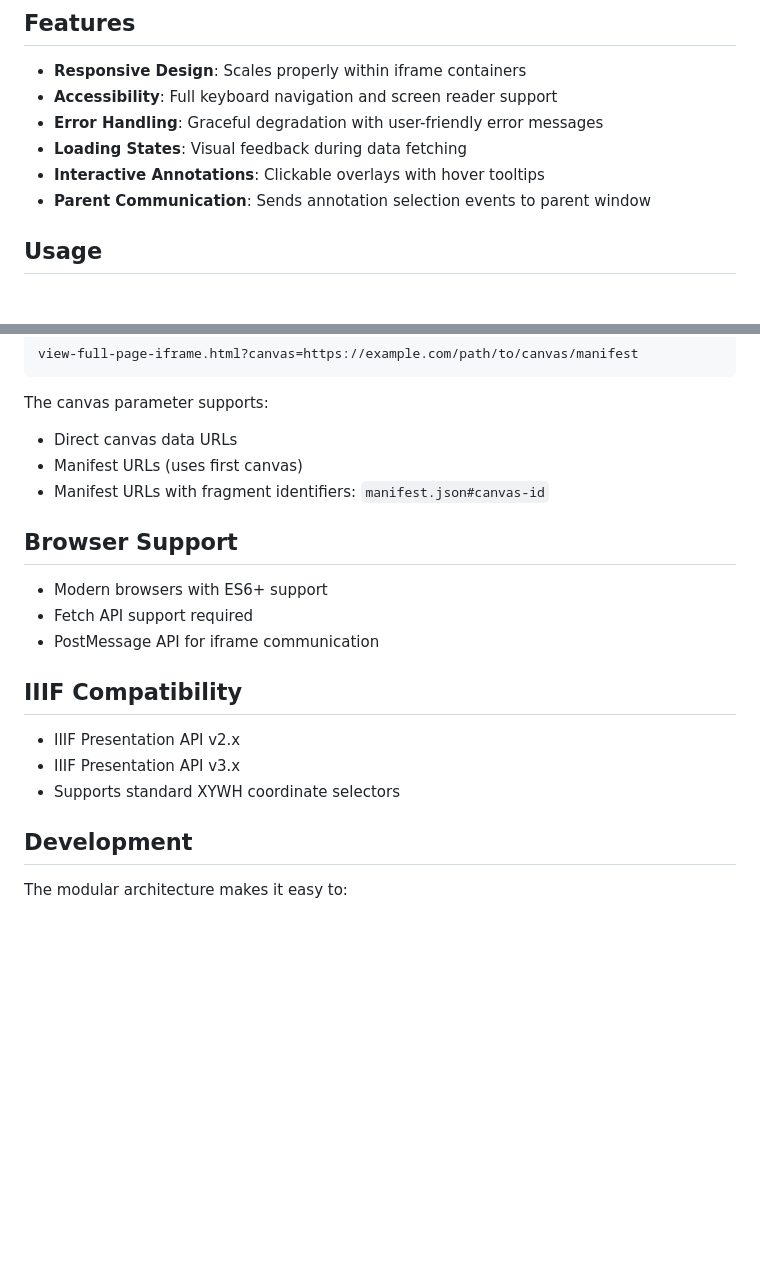
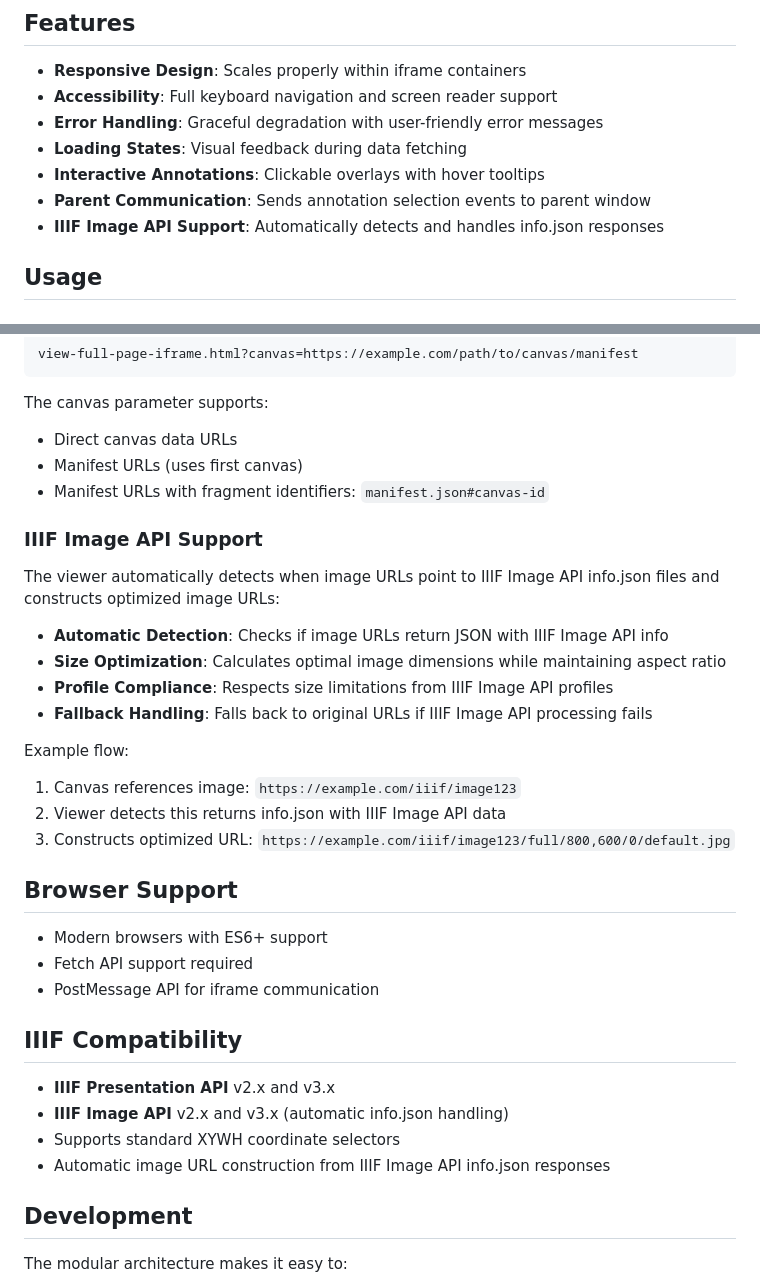
Before and after one commit to CenterForDigitalHumanities/Page-Viewer, a Markdown page: README.md, 2 parts joined by grey strips. Rendered like a GitHub page; blank space fills up the shorter version.

```diff
--- a/README.md
+++ b/README.md
@@ -40,6 +40,7 @@ The JavaScript is organized into four main classes:
 - **Loading States**: Visual feedback during data fetching
 - **Interactive Annotations**: Clickable overlays with hover tooltips
 - **Parent Communication**: Sends annotation selection events to parent window
+- **IIIF Image API Support**: Automatically detects and handles info.json responses
 
 ## Usage
 
@@ -105,6 +106,21 @@ The canvas parameter supports:
 - Manifest URLs (uses first canvas)
 - Manifest URLs with fragment identifiers: `manifest.json#canvas-id`
 
+### IIIF Image API Support
+
+The viewer automatically detects when image URLs point to IIIF Image API info.json files and constructs optimized image URLs:
+
+- **Automatic Detection**: Checks if image URLs return JSON with IIIF Image API info
+- **Size Optimization**: Calculates optimal image dimensions while maintaining aspect ratio
+- **Profile Compliance**: Respects size limitations from IIIF Image API profiles
+- **Fallback Handling**: Falls back to original URLs if IIIF Image API processing fails
+
+Example flow:
+
+1. Canvas references image: `https://example.com/iiif/image123`
+2. Viewer detects this returns info.json with IIIF Image API data
+3. Constructs optimized URL: `https://example.com/iiif/image123/full/800,600/0/default.jpg`
+
 ## Browser Support
 
 - Modern browsers with ES6+ support
@@ -113,9 +129,10 @@ The canvas parameter supports:
 
 ## IIIF Compatibility
 
-- IIIF Presentation API v2.x
-- IIIF Presentation API v3.x
+- **IIIF Presentation API** v2.x and v3.x
+- **IIIF Image API** v2.x and v3.x (automatic info.json handling)
 - Supports standard XYWH coordinate selectors
+- Automatic image URL construction from IIIF Image API info.json responses
 
 ## Development
 
```
